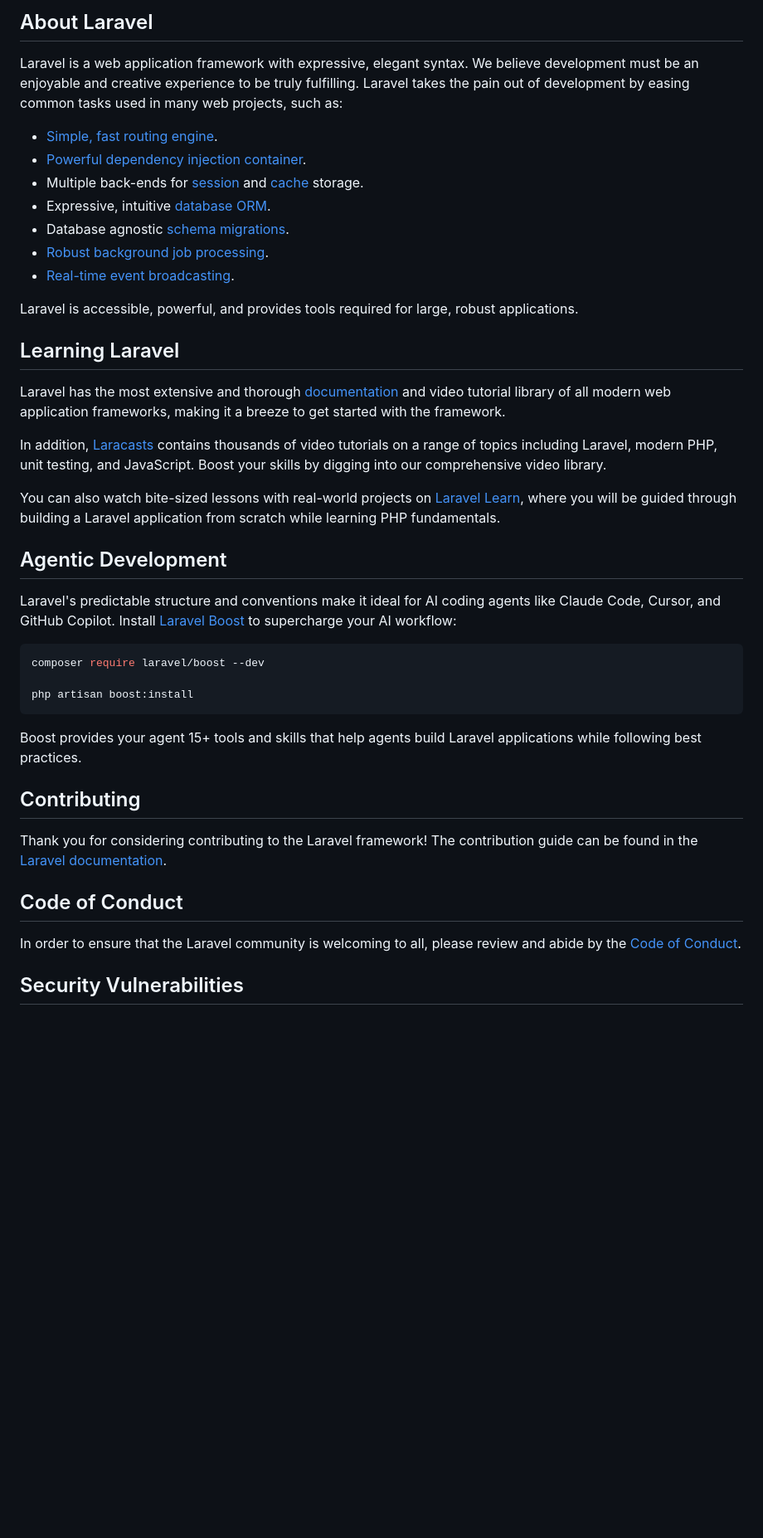
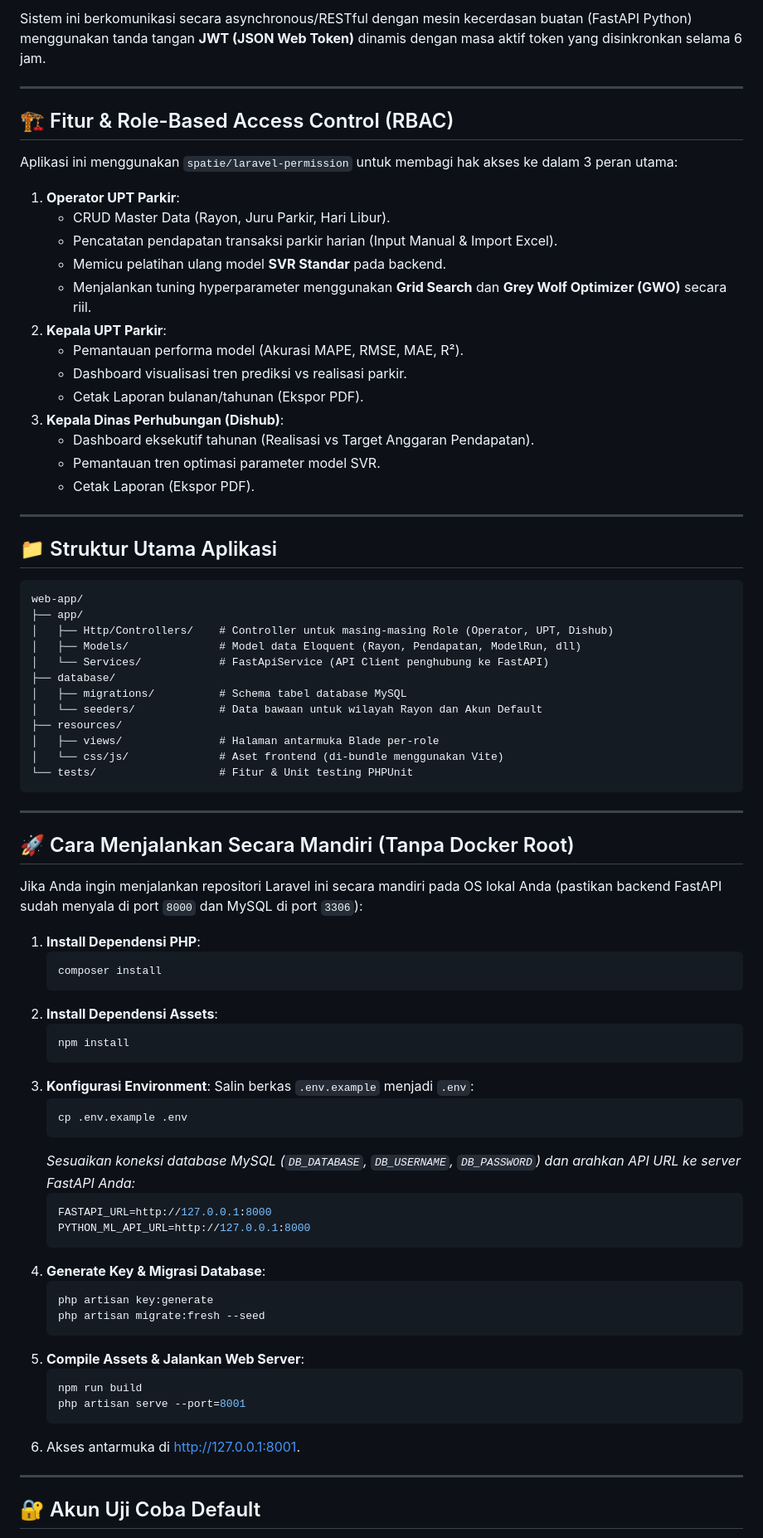
Before and after one commit to Fernando-Valentino/revora-app, a Markdown page: README.md, the part around one of its changes. Shown at 83% size. Drawn GitHub-style; blank space fills up the shorter version.

Commit message:
Update Laravel web-app README.md with system specific instructions

````diff
--- a/README.md
+++ b/README.md
@@ -9,45 +4,81 @@
 
-## About Laravel
+Sistem ini berkomunikasi secara asynchronous/RESTful dengan mesin kecerdasan buatan (FastAPI Python) menggunakan tanda tangan **JWT (JSON Web Token)** dinamis dengan masa aktif token yang disinkronkan selama 6 jam.
 
-Laravel is a web application framework with expressive, elegant syntax. We believe development must be an enjoyable and creative experience to be truly fulfilling. Laravel takes the pain out of development by easing common tasks used in many web projects, such as:
+---
 
-- [Simple, fast routing engine](https://laravel.com/docs/routing).
-- [Powerful dependency injection container](https://laravel.com/docs/container).
-- Multiple back-ends for [session](https://laravel.com/docs/session) and [cache](https://laravel.com/docs/cache) storage.
-- Expressive, intuitive [database ORM](https://laravel.com/docs/eloquent).
-- Database agnostic [schema migrations](https://laravel.com/docs/migrations).
-- [Robust background job processing](https://laravel.com/docs/queues).
-- [Real-time event broadcasting](https://laravel.com/docs/broadcasting).
+## 🏗️ Fitur & Role-Based Access Control (RBAC)
 
-Laravel is accessible, powerful, and provides tools required for large, robust applications.
+Aplikasi ini menggunakan `spatie/laravel-permission` untuk membagi hak akses ke dalam 3 peran utama:
 
-## Learning Laravel
+1.  **Operator UPT Parkir**:
+    -   CRUD Master Data (Rayon, Juru Parkir, Hari Libur).
+    -   Pencatatan pendapatan transaksi parkir harian (Input Manual & Import Excel).
+    -   Memicu pelatihan ulang model **SVR Standar** pada backend.
+    -   Menjalankan tuning hyperparameter menggunakan **Grid Search** dan **Grey Wolf Optimizer (GWO)** secara riil.
+2.  **Kepala UPT Parkir**:
+    -   Pemantauan performa model (Akurasi MAPE, RMSE, MAE, R²).
+    -   Dashboard visualisasi tren prediksi vs realisasi parkir.
+    -   Cetak Laporan bulanan/tahunan (Ekspor PDF).
+3.  **Kepala Dinas Perhubungan (Dishub)**:
+    -   Dashboard eksekutif tahunan (Realisasi vs Target Anggaran Pendapatan).
+    -   Pemantauan tren optimasi parameter model SVR.
+    -   Cetak Laporan (Ekspor PDF).
 
-Laravel has the most extensive and thorough [documentation](https://laravel.com/docs) and video tutorial library of all modern web application frameworks, making it a breeze to get started with the framework.
+---
 
-In addition, [Laracasts](https://laracasts.com) contains thousands of video tutorials on a range of topics including Laravel, modern PHP, unit testing, and JavaScript. Boost your skills by digging into our comprehensive video library.
-
-You can also watch bite-sized lessons with real-world projects on [Laravel Learn](https://laravel.com/learn), where you will be guided through building a Laravel application from scratch while learning PHP fundamentals.
-
-## Agentic Development
-
-Laravel's predictable structure and conventions make it ideal for AI coding agents like Claude Code, Cursor, and GitHub Copilot. Install [Laravel Boost](https://laravel.com/docs/ai) to supercharge your AI workflow:
-
-```bash
-composer require laravel/boost --dev
-
-php artisan boost:install
+## 📁 Struktur Utama Aplikasi
+```text
+web-app/
+├── app/
+│   ├── Http/Controllers/    # Controller untuk masing-masing Role (Operator, UPT, Dishub)
+│   ├── Models/              # Model data Eloquent (Rayon, Pendapatan, ModelRun, dll)
+│   └── Services/            # FastApiService (API Client penghubung ke FastAPI)
+├── database/
+│   ├── migrations/          # Schema tabel database MySQL
+│   └── seeders/             # Data bawaan untuk wilayah Rayon dan Akun Default
+├── resources/
+│   ├── views/               # Halaman antarmuka Blade per-role
+│   └── css/js/              # Aset frontend (di-bundle menggunakan Vite)
+└── tests/                   # Fitur & Unit testing PHPUnit
 ```
 
-Boost provides your agent 15+ tools and skills that help agents build Laravel applications while following best practices.
+---
 
-## Contributing
+## 🚀 Cara Menjalankan Secara Mandiri (Tanpa Docker Root)
 
-Thank you for considering contributing to the Laravel framework! The contribution guide can be found in the [Laravel documentation](https://laravel.com/docs/contributions).
+Jika Anda ingin menjalankan repositori Laravel ini secara mandiri pada OS lokal Anda (pastikan backend FastAPI sudah menyala di port `8000` dan MySQL di port `3306`):
 
-## Code of Conduct
+1. **Install Dependensi PHP**:
+   ```bash
+   composer install
+   ```
+2. **Install Dependensi Assets**:
+   ```bash
+   npm install
+   ```
+3. **Konfigurasi Environment**:
+   Salin berkas `.env.example` menjadi `.env`:
+   ```bash
+   cp .env.example .env
+   ```
+   *Sesuaikan koneksi database MySQL (`DB_DATABASE`, `DB_USERNAME`, `DB_PASSWORD`) dan arahkan API URL ke server FastAPI Anda:*
+   ```env
+   FASTAPI_URL=http://127.0.0.1:8000
+   PYTHON_ML_API_URL=http://127.0.0.1:8000
+   ```
+4. **Generate Key & Migrasi Database**:
+   ```bash
+   php artisan key:generate
+   php artisan migrate:fresh --seed
+   ```
+5. **Compile Assets & Jalankan Web Server**:
+   ```bash
+   npm run build
+   php artisan serve --port=8001
+   ```
+6. Akses antarmuka di [http://127.0.0.1:8001](http://127.0.0.1:8001).
 
-In order to ensure that the Laravel community is welcoming to all, please review and abide by the [Code of Conduct](https://laravel.com/docs/contributions#code-of-conduct).
+---
 
-## Security Vulnerabilities
+## 🔐 Akun Uji Coba Default
 
````
Also changed, not shown: other parts of README.md (+15 -10 lines).
